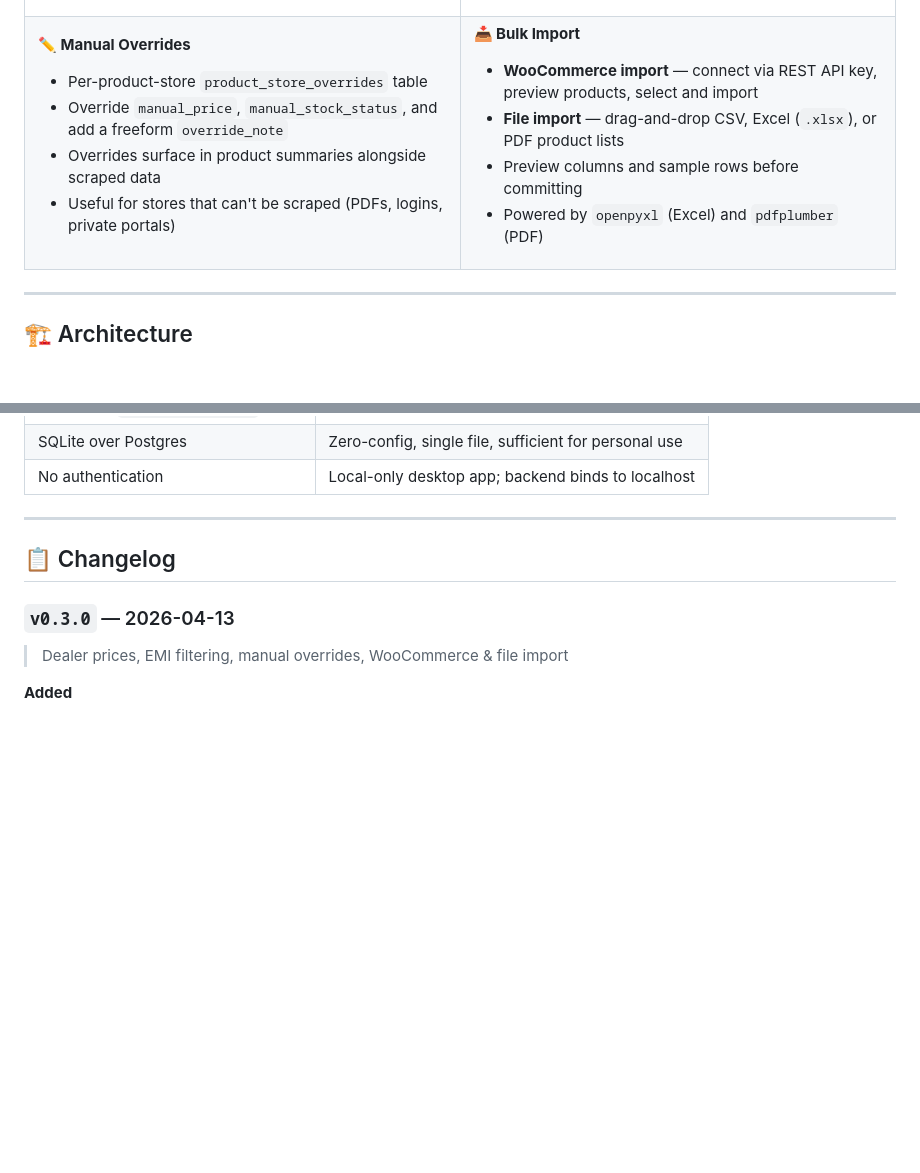
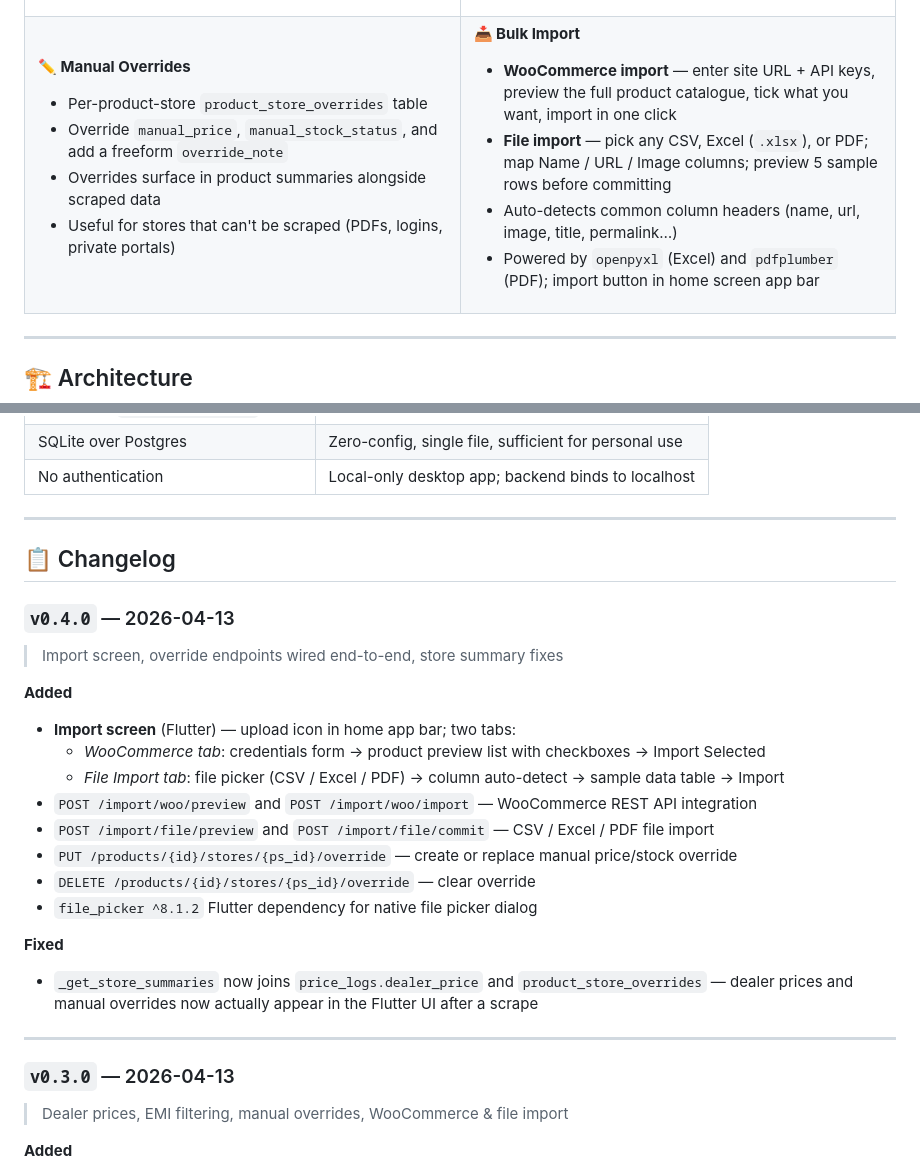
Before and after one commit to KenjakuSoft/Gabada, a Markdown page: README.md, 2 parts joined by grey strips. Drawn GitHub-style; blank space fills up the shorter version.

```diff
--- a/README.md
+++ b/README.md
@@ -109,10 +109,10 @@ automatically scraping, logging history, and surfacing every change.*
 <td width="50%">
 
 **📥 Bulk Import**
-- **WooCommerce import** — connect via REST API key, preview products, select and import
-- **File import** — drag-and-drop CSV, Excel (`.xlsx`), or PDF product lists
-- Preview columns and sample rows before committing
-- Powered by `openpyxl` (Excel) and `pdfplumber` (PDF)
+- **WooCommerce import** — enter site URL + API keys, preview the full product catalogue, tick what you want, import in one click
+- **File import** — pick any CSV, Excel (`.xlsx`), or PDF; map Name / URL / Image columns; preview 5 sample rows before committing
+- Auto-detects common column headers (name, url, image, title, permalink…)
+- Powered by `openpyxl` (Excel) and `pdfplumber` (PDF); import button in home screen app bar
 
 </td>
 </tr>
@@ -822,6 +859,25 @@ git commit -m "feat: describe your change"
 
 ## 📋 Changelog
 
+### `v0.4.0` — 2026-04-13
+
+> Import screen, override endpoints wired end-to-end, store summary fixes
+
+**Added**
+- **Import screen** (Flutter) — upload icon in home app bar; two tabs:
+  - _WooCommerce tab_: credentials form → product preview list with checkboxes → Import Selected
+  - _File Import tab_: file picker (CSV / Excel / PDF) → column auto-detect → sample data table → Import
+- `POST /import/woo/preview` and `POST /import/woo/import` — WooCommerce REST API integration
+- `POST /import/file/preview` and `POST /import/file/commit` — CSV / Excel / PDF file import
+- `PUT /products/{id}/stores/{ps_id}/override` — create or replace manual price/stock override
+- `DELETE /products/{id}/stores/{ps_id}/override` — clear override
+- `file_picker ^8.1.2` Flutter dependency for native file picker dialog
+
+**Fixed**
+- `_get_store_summaries` now joins `price_logs.dealer_price` and `product_store_overrides` — dealer prices and manual overrides now actually appear in the Flutter UI after a scrape
+
+---
+
 ### `v0.3.0` — 2026-04-13
 
 > Dealer prices, EMI filtering, manual overrides, WooCommerce & file import
```
Also changed, not shown: other parts of README.md (+52 -15 lines).
